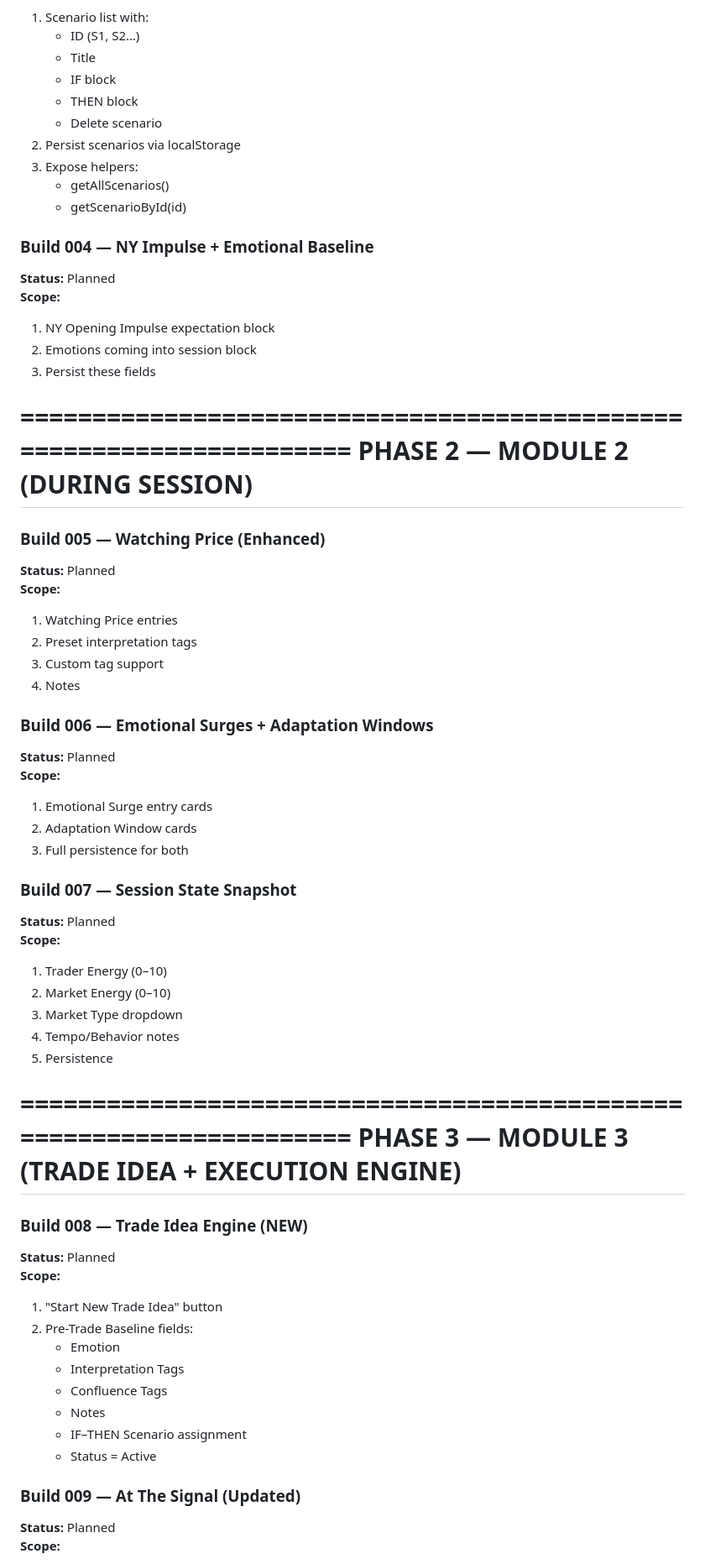
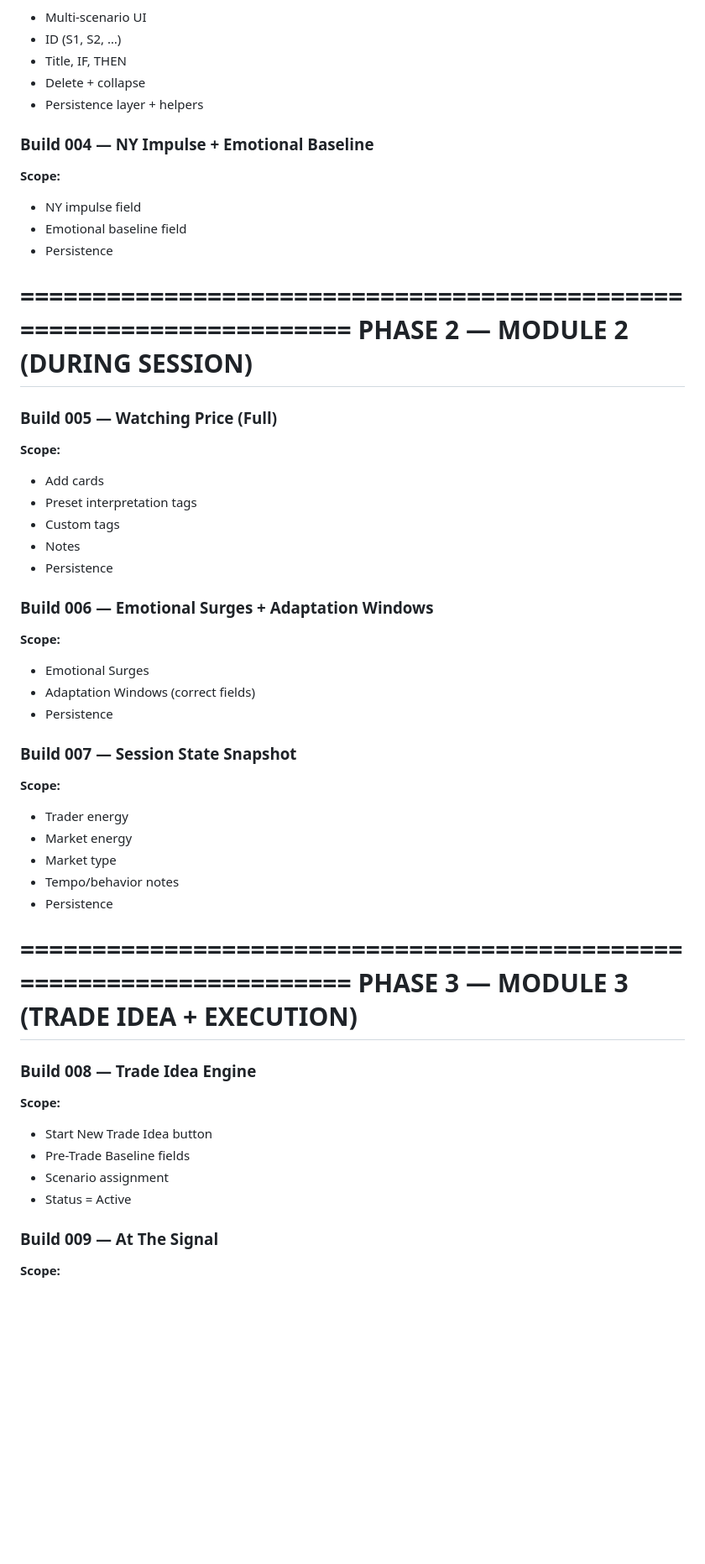
Before and after one commit to YAHABOT/trading-sop-v1, a Markdown page: documents/V1_BUILD_PLAN.md, the part around one of its changes. Shown at 84% size. Rendered like a GitHub page; blank space fills up the shorter version.

```diff
--- a/documents/V1_BUILD_PLAN.md
+++ b/documents/V1_BUILD_PLAN.md
@@ -65,66 +36,52 @@ PHASE 1 — MODULE 1 (PRE-MARKET)
 **Scope:**
-1. Scenario list with:
-   - ID (S1, S2…)
-   - Title
-   - IF block
-   - THEN block
-   - Delete scenario
-2. Persist scenarios via localStorage
-3. Expose helpers:
-   - getAllScenarios()
-   - getScenarioById(id)
+- Multi-scenario UI
+- ID (S1, S2, …)
+- Title, IF, THEN
+- Delete + collapse
+- Persistence layer + helpers
 
 ### Build 004 — NY Impulse + Emotional Baseline
-**Status:** Planned
 **Scope:**
-1. NY Opening Impulse expectation block
-2. Emotions coming into session block
-3. Persist these fields
+- NY impulse field
+- Emotional baseline field
+- Persistence
 
 =====================================================================
 PHASE 2 — MODULE 2 (DURING SESSION)
 =====================================================================
 
-### Build 005 — Watching Price (Enhanced)
-**Status:** Planned
+### Build 005 — Watching Price (Full)
 **Scope:**
-1. Watching Price entries
-2. Preset interpretation tags
-3. Custom tag support
-4. Notes
+- Add cards
+- Preset interpretation tags
+- Custom tags
+- Notes
+- Persistence
 
 ### Build 006 — Emotional Surges + Adaptation Windows
-**Status:** Planned
 **Scope:**
-1. Emotional Surge entry cards
-2. Adaptation Window cards
-3. Full persistence for both
+- Emotional Surges
+- Adaptation Windows (correct fields)
+- Persistence
 
 ### Build 007 — Session State Snapshot
-**Status:** Planned
 **Scope:**
-1. Trader Energy (0–10)
-2. Market Energy (0–10)
-3. Market Type dropdown
-4. Tempo/Behavior notes
-5. Persistence
+- Trader energy
+- Market energy
+- Market type
+- Tempo/behavior notes
+- Persistence
 
 =====================================================================
-PHASE 3 — MODULE 3 (TRADE IDEA + EXECUTION ENGINE)
+PHASE 3 — MODULE 3 (TRADE IDEA + EXECUTION)
 =====================================================================
 
-### Build 008 — Trade Idea Engine (NEW)
-**Status:** Planned
+### Build 008 — Trade Idea Engine
 **Scope:**
-1. "Start New Trade Idea" button
-2. Pre-Trade Baseline fields:
-   - Emotion
-   - Interpretation Tags
-   - Confluence Tags
-   - Notes
-   - IF–THEN Scenario assignment
-   - Status = Active
+- Start New Trade Idea button
+- Pre-Trade Baseline fields
+- Scenario assignment
+- Status = Active
 
-### Build 009 — At The Signal (Updated)
-**Status:** Planned
+### Build 009 — At The Signal
 **Scope:**
```
Also changed, not shown: other parts of documents/V1_BUILD_PLAN.md (+42 -155 lines).
